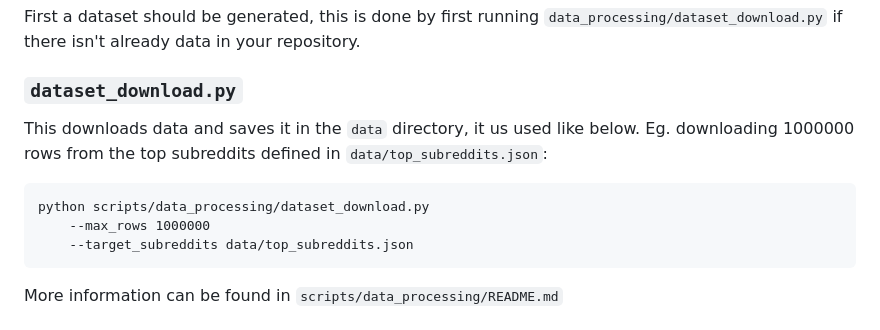
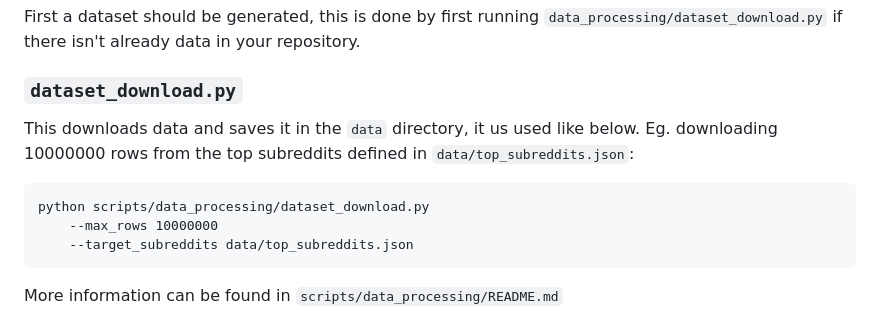
Before and after one commit to alan-turing-institute/ARC-TIGERS, a Markdown page: scripts/README.md, the part around the change. GitHub-like rendering.

Commit message:
consistency change in README.md

````diff
--- a/scripts/README.md
+++ b/scripts/README.md
@@ -7,10 +7,10 @@ First a dataset should be generated, this is done by first running `data_process
 
 ### `dataset_download.py`
 
-This downloads data and saves it in the `data` directory, it us used like below. Eg. downloading 1000000 rows from the top subreddits defined in `data/top_subreddits.json`:
+This downloads data and saves it in the `data` directory, it us used like below. Eg. downloading 10000000 rows from the top subreddits defined in `data/top_subreddits.json`:
 ```
 python scripts/data_processing/dataset_download.py
-    --max_rows 1000000
+    --max_rows 10000000
     --target_subreddits data/top_subreddits.json
 ```
 More information can be found in `scripts/data_processing/README.md`
````
